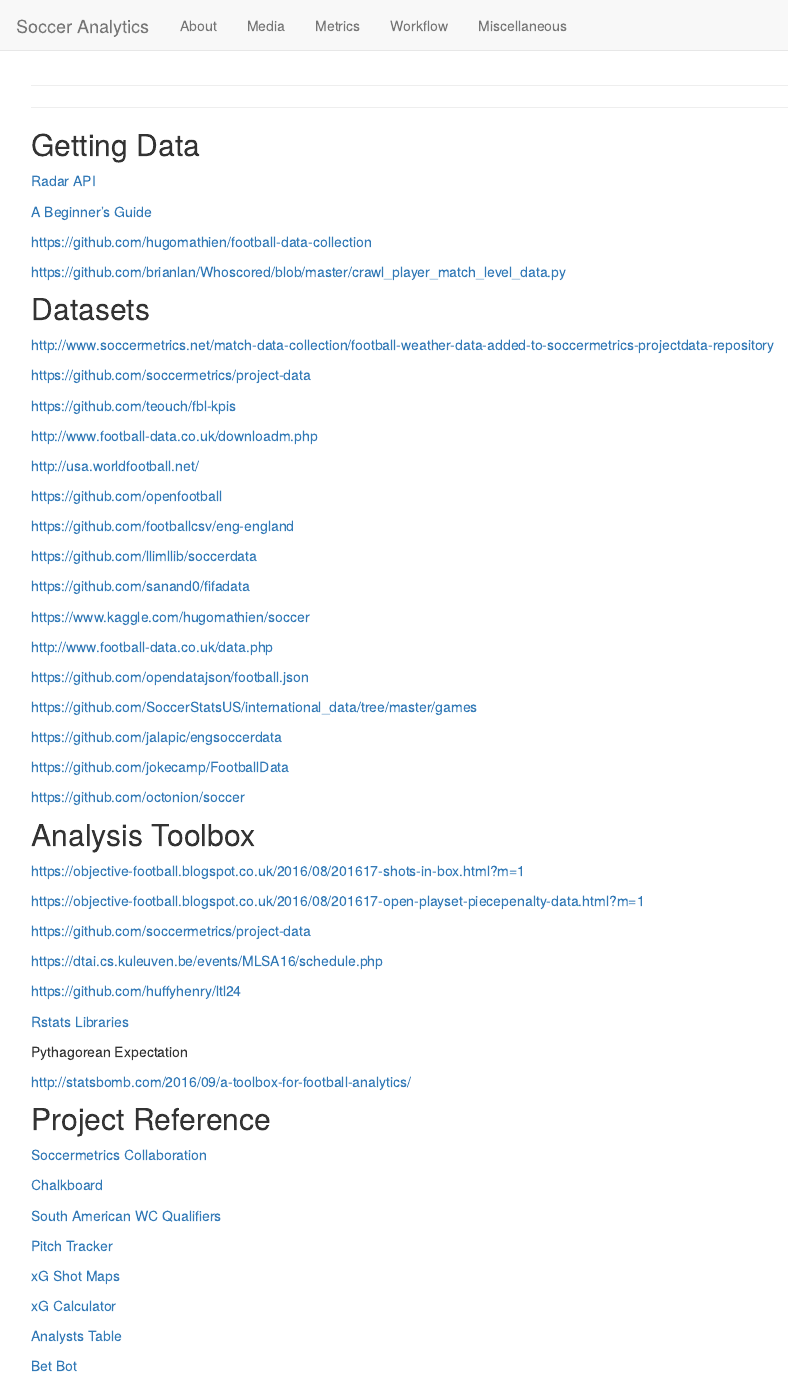
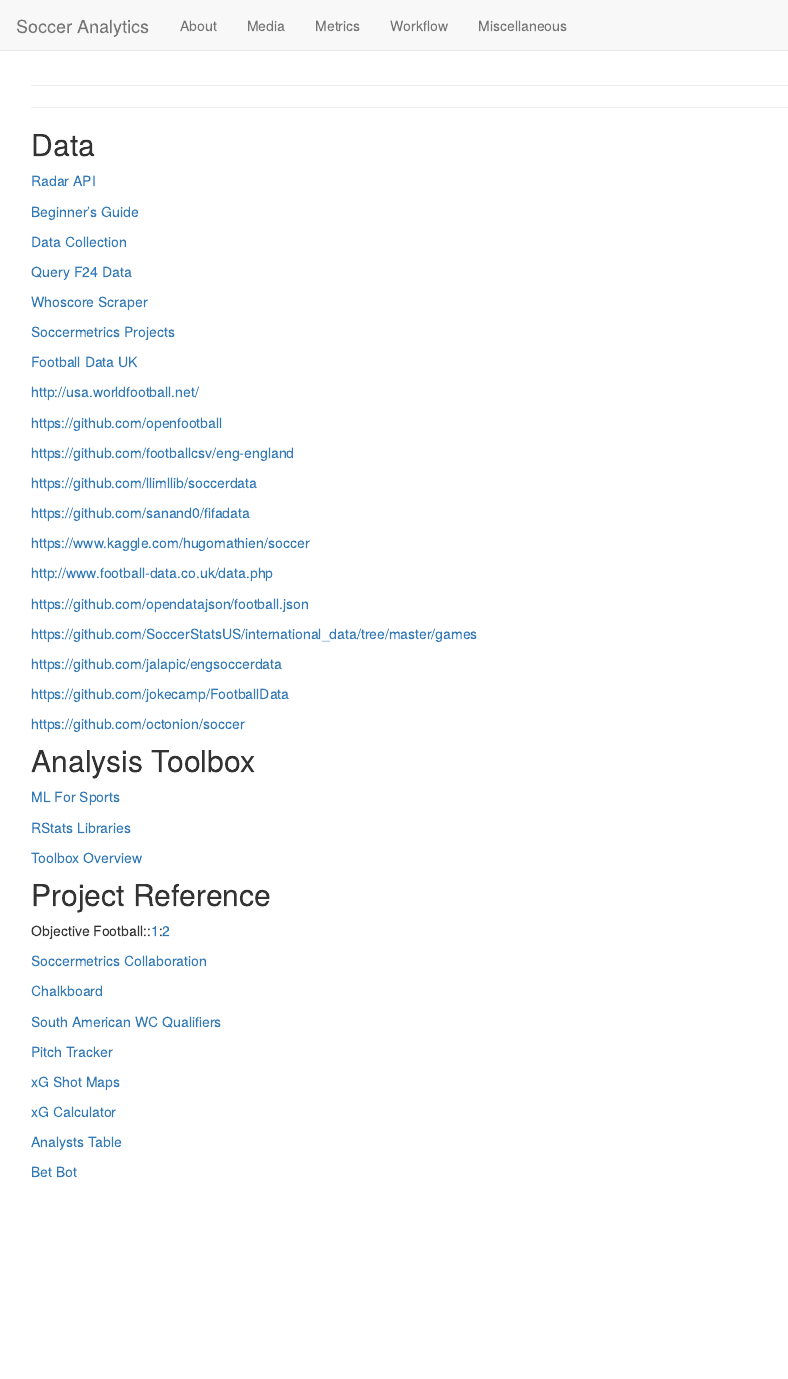
Before and after one commit to napsternapster/soccer-analytics, an R Markdown document (workflow.Rmd): the page in a window 1100 px wide, from its top. Rendered offline with R 4.5, knitr and Pandoc, with nearby package versions.

Commit message:
Update workflow.Rmd

````diff
--- a/workflow.Rmd
+++ b/workflow.Rmd
@@ -6,25 +6,21 @@
 knitr::opts_chunk$set(echo = TRUE)
 ```
 
-## Getting Data
+## Data
 
 [Radar API](http://developer.sportradar.com/files/indexSoccer.html#soccer-api-v3)
 
-[A Beginner's Guide](https://sportsdatachallenge.wordpress.com/2016/09/21/a-total-beginners-guide-to-web-scraping-football-data-part-1/)
+[Beginner's Guide](https://sportsdatachallenge.wordpress.com/2016/09/21/a-total-beginners-guide-to-web-scraping-football-data-part-1/)
 
-https://github.com/hugomathien/football-data-collection
+[Data Collection](https://github.com/hugomathien/football-data-collection)
 
-https://github.com/brianlan/Whoscored/blob/master/crawl_player_match_level_data.py
+[Query F24 Data](https://github.com/huffyhenry/ltl24)
 
-## Datasets
+[Whoscore Scraper](https://github.com/brianlan/Whoscored/blob/master/crawl_player_match_level_data.py)
 
-http://www.soccermetrics.net/match-data-collection/football-weather-data-added-to-soccermetrics-projectdata-repository
+[Soccermetrics Projects](https://github.com/soccermetrics/project-data)
 
-https://github.com/soccermetrics/project-data
-
-https://github.com/teouch/fbl-kpis
-
-http://www.football-data.co.uk/downloadm.php
+[Football Data UK](http://www.football-data.co.uk/downloadm.php)
 
 http://usa.worldfootball.net/
 
@@ -52,23 +48,15 @@
 
 ## Analysis Toolbox
 
-https://objective-football.blogspot.co.uk/2016/08/201617-shots-in-box.html?m=1
+[ML For Sports](https://dtai.cs.kuleuven.be/events/MLSA16/schedule.php)
 
-https://objective-football.blogspot.co.uk/2016/08/201617-open-playset-piecepenalty-data.html?m=1
+[RStats Libraries](https://twitter.com/StatsbyLopez/status/796014026094481408)
 
-https://github.com/soccermetrics/project-data
-
-https://dtai.cs.kuleuven.be/events/MLSA16/schedule.php
-
-https://github.com/huffyhenry/ltl24
-
-[Rstats Libraries](https://twitter.com/StatsbyLopez/status/796014026094481408)
-
-Pythagorean Expectation
-
-http://statsbomb.com/2016/09/a-toolbox-for-football-analytics/
+[Toolbox Overview](http://statsbomb.com/2016/09/a-toolbox-for-football-analytics/)
 
 ## Project Reference
+
+Objective Football::[1](https://objective-football.blogspot.co.uk/2016/08/201617-shots-in-box.html?m=1):[2](https://objective-football.blogspot.co.uk/2016/08/201617-open-playset-piecepenalty-data.html?m=1)
 
 [Soccermetrics Collaboration](http://www.soccermetrics.net/collaborations/research-collaborations-2017)
 
````
